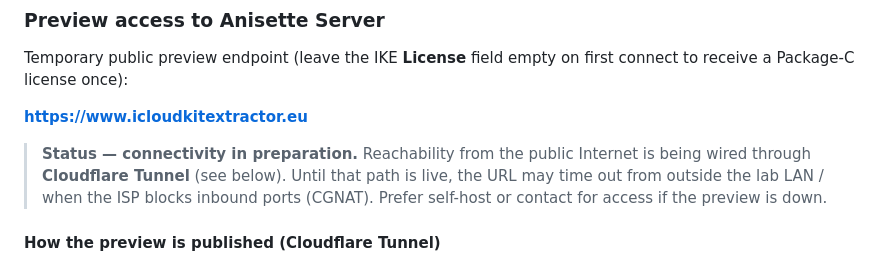
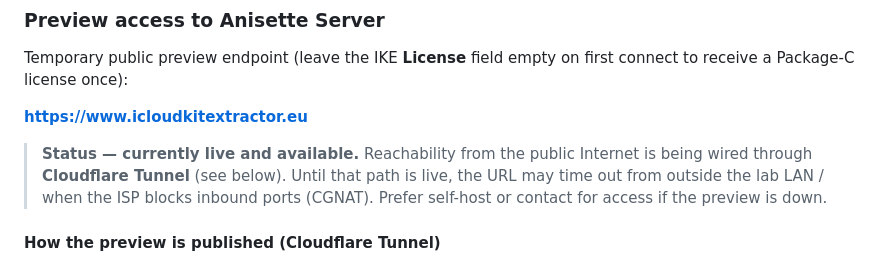
Before and after one commit to GiordanoSconti/iCloudKitExtractor, a Markdown page: README.md, the part around the change. Drawn GitHub-style.

Commit message:
Update status of public preview endpoint

```diff
--- a/README.md
+++ b/README.md
@@ -150,7 +150,7 @@ Temporary public preview endpoint (leave the IKE **License** field empty on firs
 
 **https://www.icloudkitextractor.eu**
 
-> **Status — connectivity in preparation.** Reachability from the public Internet is being wired through **Cloudflare Tunnel** (see below). Until that path is live, the URL may time out from outside the lab LAN / when the ISP blocks inbound ports (CGNAT). Prefer self-host or contact for access if the preview is down.
+> **Status — currently live and available.** Reachability from the public Internet is being wired through **Cloudflare Tunnel** (see below). Until that path is live, the URL may time out from outside the lab LAN / when the ISP blocks inbound ports (CGNAT). Prefer self-host or contact for access if the preview is down.
 
 #### How the preview is published (Cloudflare Tunnel)
 
```
